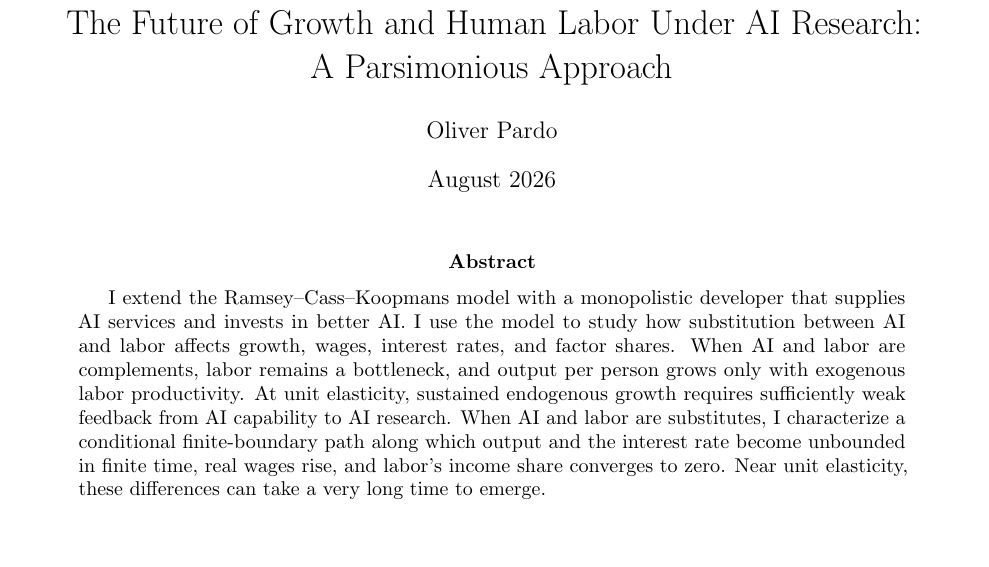
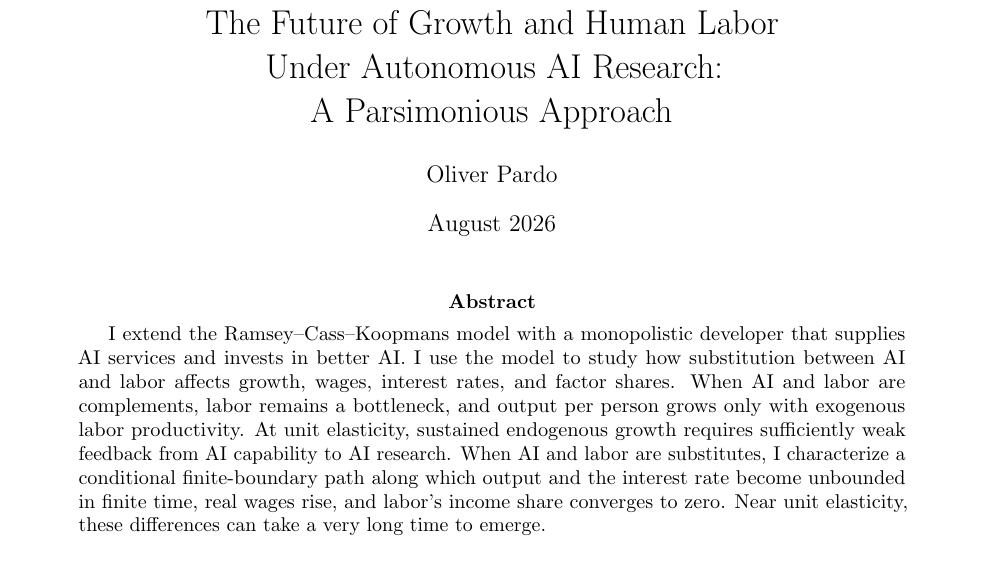
Before and after one commit to oliverpardo1979/AI-Future-Paper-WTF, a LaTeX paper (main_axm.tex): part of page 1 of 81, cut so that both start at the same text. Compiled offline with pdfLaTeX.

Commit message:
Add autonomous AI research to title

```diff
--- a/main_axm.tex
+++ b/main_axm.tex
@@ -29,7 +29,8 @@
 \newcommand{\sM}{s_M}
 \newcolumntype{P}[1]{>{\raggedright\arraybackslash}p{#1}}
 
-\title{The Future of Growth and Human Labor Under AI Research:\\
+\title{The Future of Growth and Human Labor\\
+Under Autonomous AI Research:\\
 A Parsimonious Approach}
 \author{Oliver Pardo}
 \date{August 2026}
```
